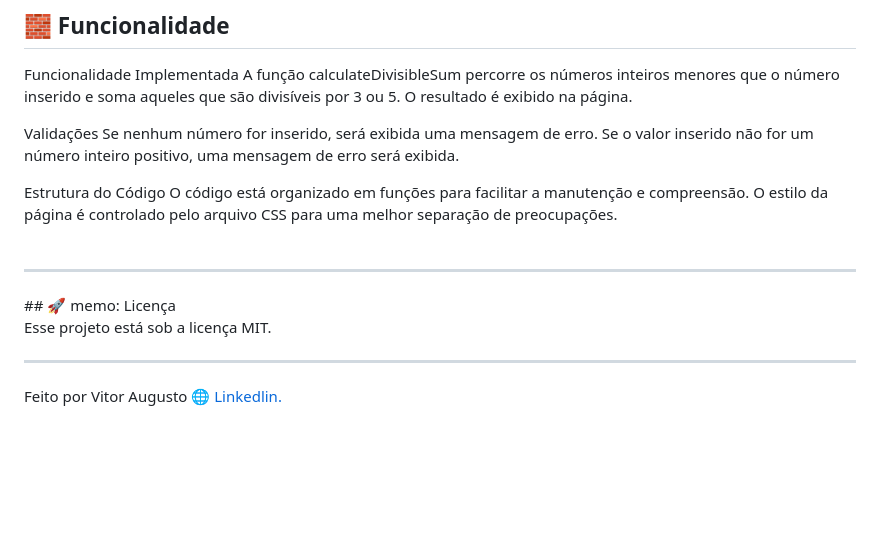
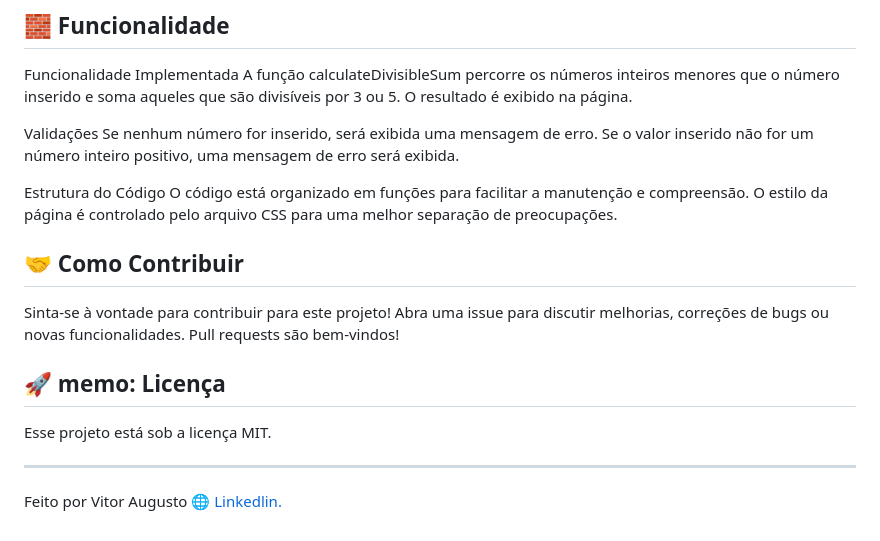
Before and after one commit to ViitorAugusto/Javascript-Multiples-Sum, a Markdown page: README.md, the part around the change printed below. GitHub-like rendering; blank space fills up the shorter version.

```diff
--- a/README.md
+++ b/README.md
@@ -81,13 +96,15 @@ Se o valor inserido não for um número inteiro positivo, uma mensagem de erro s
 Estrutura do Código
 O código está organizado em funções para facilitar a manutenção e compreensão.
 O estilo da página é controlado pelo arquivo CSS para uma melhor separação de preocupações.
-<br>
-<br>
-<hr>
+
+## 🤝 Como Contribuir
+
+Sinta-se à vontade para contribuir para este projeto! Abra uma issue para discutir melhorias, correções de bugs ou novas funcionalidades. Pull requests são bem-vindos!
+
 ## 🚀 memo: Licença
 
 Esse projeto está sob a licença MIT.
 
 ---
 
-Feito por Vitor Augusto  [ 🌐 Linkedlin.](https://www.linkedin.com/in/viitoraugusto/)
+Feito por Vitor Augusto [ 🌐 Linkedlin.](https://www.linkedin.com/in/viitoraugusto/)
```
Also changed, not shown: other parts of README.md (+32 -17 lines).
